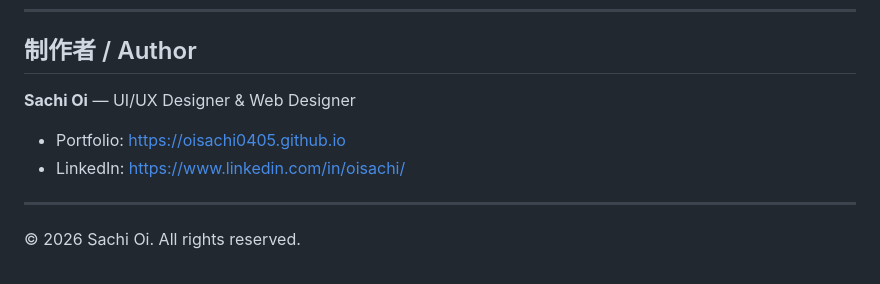
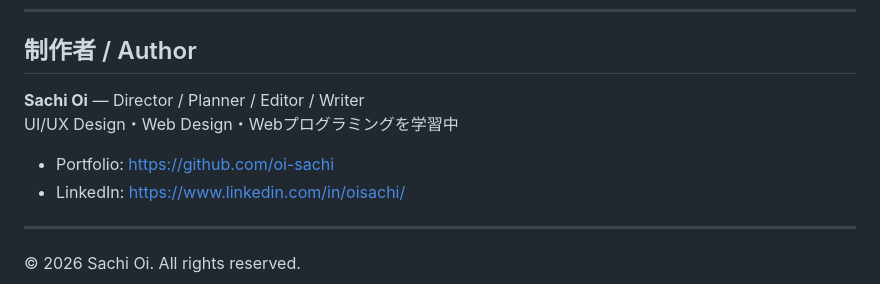
Before and after one commit to oi-sachi/Portfolio_Corporate-site, a Markdown page: README.md, the part around the change. Drawn GitHub-style.

Commit message:
README: 制作者情報を修正

```diff
--- a/README.md
+++ b/README.md
@@ -90,8 +90,10 @@ ITシステム開発・DX推進コンサルティングを行う株式会社ABC
 
 ## 制作者 / Author
 
-**Sachi Oi** — UI/UX Designer & Web Designer
-- Portfolio: [https://oisachi0405.github.io](https://oisachi0405.github.io)
+**Sachi Oi** — Director / Planner / Editor / Writer
+UI/UX Design・Web Design・Webプログラミングを学習中
+
+- Portfolio: [https://github.com/oi-sachi](https://github.com/oi-sachi)
 - LinkedIn: [https://www.linkedin.com/in/oisachi/](https://www.linkedin.com/in/oisachi/)
 
 ---
```
